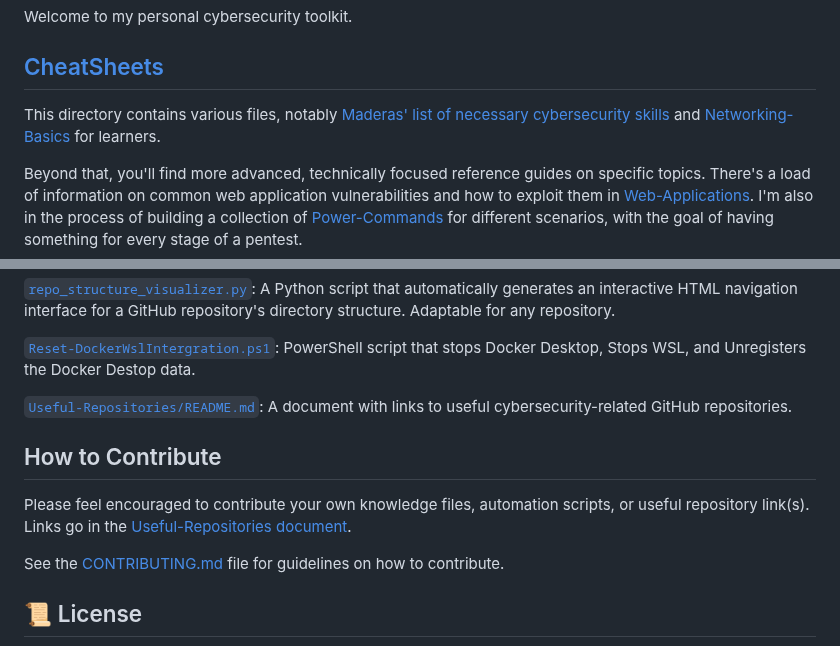
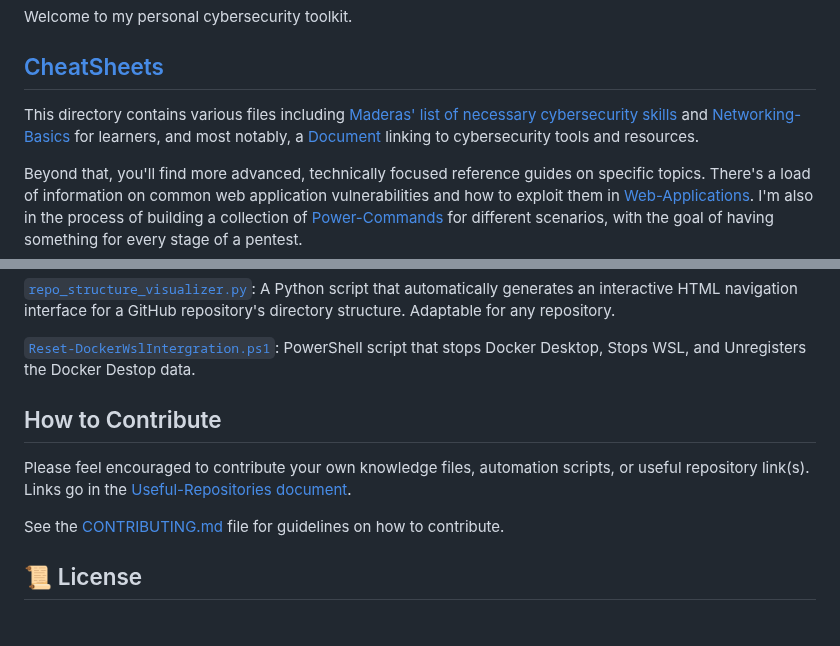
Before and after one commit to Daethyra/Cybersecurity-References, a Markdown page: README.md, 2 parts joined by grey strips. GitHub-like rendering; folded sections open; blank space fills up the shorter version.

Commit message:
Updated references to Useful-Respoitories.md document

```diff
--- a/README.md
+++ b/README.md
@@ -6,7 +6,7 @@ Welcome to my personal cybersecurity toolkit.
 
 ## [CheatSheets](./CheatSheets)
 
-This directory contains various files, notably [Maderas' list of necessary cybersecurity skills](./CheatSheets/Get_Started-MaderasSecurityArsenal.md "Maderas Security Arsenal") and [Networking-Basics](./CheatSheets/Networking-Basics/) for learners.
+This directory contains various files including [Maderas' list of necessary cybersecurity skills](./CheatSheets/Get_Started-MaderasSecurityArsenal.md "Maderas Security Arsenal") and [Networking-Basics](./CheatSheets/Networking-Basics/) for learners, and most notably, a [Document](./CheatSheets/Useful-Repositories.md "Tools and Resources") linking to cybersecurity tools and resources.
 
 Beyond that, you'll find more advanced, technically focused reference guides on specific topics. There's a load of information on common web application vulnerabilities and how to exploit them in [Web-Applications](./CheatSheets/Web-Applications/). I'm also in the process of building a collection of [Power-Commands](./CheatSheets/Power-Commands/) for different scenarios, with the goal of having something for every stage of a pentest.
 
@@ -80,8 +80,6 @@ A collection of my scripts I've found repeated use for in multiple scenarios.
 
 [`Reset-DockerWslIntergration.ps1`](./Tools/Reset-DockerWslIntegration.ps1): PowerShell script that stops Docker Desktop, Stops WSL, and Unregisters the Docker Destop data.
 
-[`Useful-Repositories/README.md`](./Tools/Useful-Repositories.md): A document with links to useful cybersecurity-related GitHub repositories.
-
 </details>
 
 ## How to Contribute
```
Also changed, not shown: other parts of README.md (+1 -1 lines).
